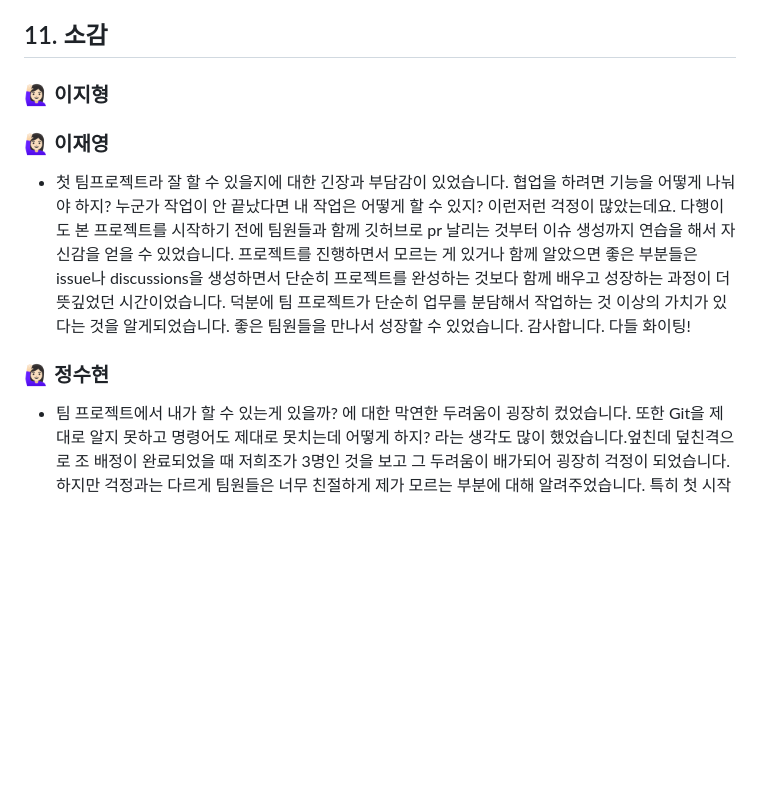
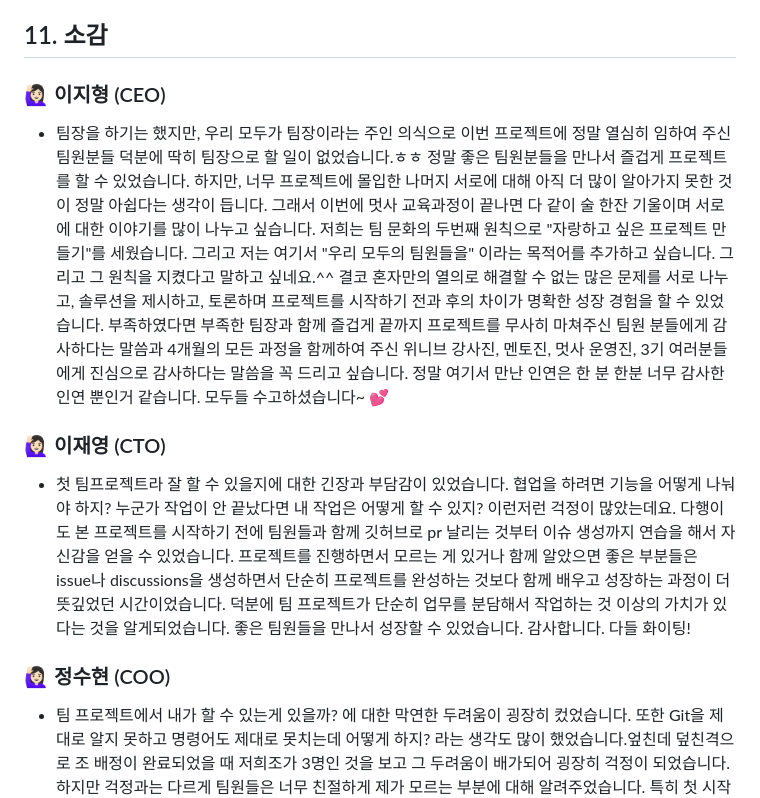
Before and after one commit to beyondDevelops/AnimalTalk, a Markdown page: README.md, the part around the change printed below. Rendered like a GitHub page; blank space fills up the shorter version.

```diff
--- a/README.md
+++ b/README.md
@@ -559,12 +588,14 @@ AnimalTalk
 
 ## 11. 소감
 
-### 🙋🏻‍♀️ 이지형
+### 🙋🏻‍♀️ 이지형 (CEO)
 
-### 🙋🏻‍♀️ 이재영
+- 팀장을 하기는 했지만, 우리 모두가 팀장이라는 주인 의식으로 이번 프로젝트에 정말 열심히 임하여 주신 팀원분들 덕분에 딱히 팀장으로 할 일이 없었습니다.ㅎㅎ 정말 좋은 팀원분들을 만나서 즐겁게 프로젝트를 할 수 있었습니다. 하지만, 너무 프로젝트에 몰입한 나머지 서로에 대해 아직 더 많이 알아가지 못한 것이 정말 아쉽다는 생각이 듭니다. 그래서 이번에 멋사 교육과정이 끝나면 다 같이 술 한잔 기울이며 서로에 대한 이야기를 많이 나누고 싶습니다. 저희는 팀 문화의 두번째 원칙으로 "자랑하고 싶은 프로젝트 만들기"를 세웠습니다. 그리고 저는 여기서 "우리 모두의 팀원들을" 이라는 목적어를 추가하고 싶습니다. 그리고 그 원칙을 지켰다고 말하고 싶네요.^^ 결코 혼자만의 열의로 해결할 수 없는 많은 문제를 서로 나누고, 솔루션을 제시하고, 토론하며 프로젝트를 시작하기 전과 후의 차이가 명확한 성장 경험을 할 수 있었습니다. 부족하였다면 부족한 팀장과 함께 즐겁게 끝까지 프로젝트를 무사히 마쳐주신 팀원 분들에게 감사하다는 말씀과 4개월의 모든 과정을 함께하여 주신 위니브 강사진, 멘토진, 멋사 운영진, 3기 여러분들에게 진심으로 감사하다는 말씀을 꼭 드리고 싶습니다. 정말 여기서 만난 인연은 한 분 한분 너무 감사한 인연 뿐인거 같습니다. 모두들 수고하셨습니다~ 💕
+
+### 🙋🏻‍♀️ 이재영 (CTO)
 
 - 첫 팀프로젝트라 잘 할 수 있을지에 대한 긴장과 부담감이 있었습니다. 협업을 하려면 기능을 어떻게 나눠야 하지? 누군가 작업이 안 끝났다면 내 작업은 어떻게 할 수 있지? 이런저런 걱정이 많았는데요. 다행이도 본 프로젝트를 시작하기 전에 팀원들과 함께 깃허브로 pr 날리는 것부터 이슈 생성까지 연습을 해서 자신감을 얻을 수 있었습니다. 프로젝트를 진행하면서 모르는 게 있거나 함께 알았으면 좋은 부분들은 issue나 discussions을 생성하면서 단순히 프로젝트를 완성하는 것보다 함께 배우고 성장하는 과정이 더 뜻깊었던 시간이었습니다. 덕분에 팀 프로젝트가 단순히 업무를 분담해서 작업하는 것 이상의 가치가 있다는 것을 알게되었습니다. 좋은 팀원들을 만나서 성장할 수 있었습니다. 감사합니다. 다들 화이팅!
 
-### 🙋🏻‍♀️ 정수현
+### 🙋🏻‍♀️ 정수현 (COO)
 
 - 팀 프로젝트에서 내가 할 수 있는게 있을까? 에 대한 막연한 두려움이 굉장히 컸었습니다. 또한 Git을 제대로 알지 못하고 명령어도 제대로 못치는데 어떻게 하지? 라는 생각도 많이 했었습니다.엎친데 덮친격으로 조 배정이 완료되었을 때 저희조가 3명인 것을 보고 그 두려움이 배가되어 굉장히 걱정이 되었습니다. 하지만 걱정과는 다르게 팀원들은 너무 친절하게 제가 모르는 부분에 대해 알려주었습니다. 특히 첫 시작할 때 Git에 대해 정말 친절하게 설명을 해주셨는데 제가 이해가 안되어 여러번 되물어도 항상 웃으면서 대답 해주셔서 질문이 너무 많아 제가 죄송하다고 느낄 정도였습니다. 또한 프로젝트가 본격적으로 시작 된 후 나머지 두분에비해 많이 부족하다는 느낌을 받아서 굉장히 위축되어 있었고 이러한 고민에대해 한 번 털어놨던 적이 있는데 "어찌저찌 하고계신거니 굉장히 잘하고 계신겁니다 어찌됐든 기능은 구현하고 계시잖아요" 라는 말을 듣고 굉장히 도움이 됐던 기억이있습니다. 또 제가 모르는 것이 있어 질문을 하면 저보다 더 열심히 정보들을 공유해주며 도움을 주셨습니다. 이런 도움들로 인해 내가 할 수 있는 최선을 다해서라도 팀원분들께 도움이 되고 싶었고 여기까지 올 수 있었던 원동력이 되었던 것 같습니다. 도움이 됐을진 모르지만 팀원분들께 정말 고맙다는 말 전하고 싶습니다. 첫 프로젝트인만큼 앞으로 몇년이 지나도 기억이 날 것 같고 정말 좋은 경험을 한 것 같아 기분이 정말 좋았습니다. 마지막으로 이런 기회를 주신 멋쟁이사자처럼분들에게 정말 감사드리고 좋은 강의 진행해주신 위니브의 멋진 강사진 분들께도 감사의 인사 전하고 싶습니다. 좋은 동기분들을 만나 힘든과정임에도 불구하고 정말 행복한 4개월이 되었던 것 같고 앞으로도 좋은 인연 이어나갔으면 정말 좋겠습니다 사랑합니다 멋사3기여러분!힂
```
Also changed, not shown: other parts of README.md (+37 -8 lines).
